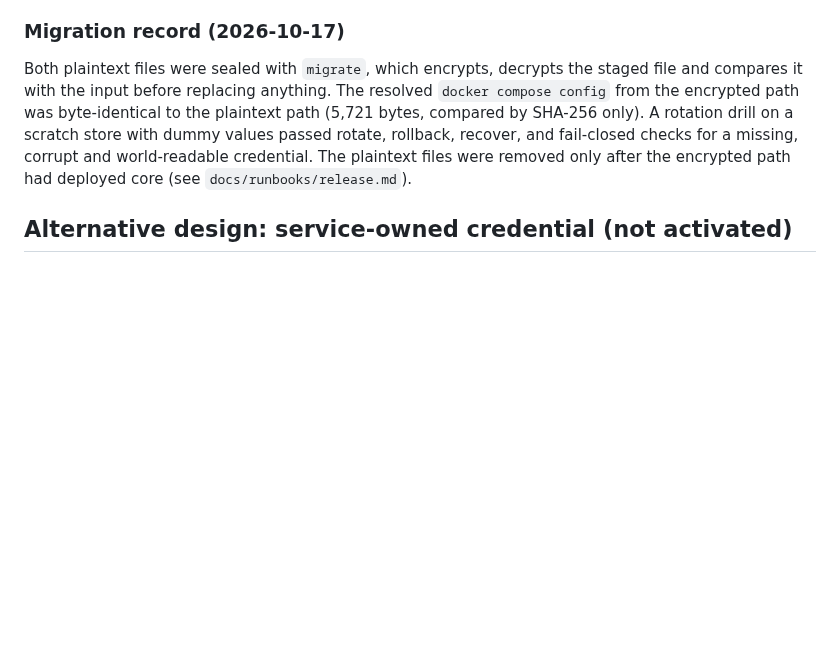
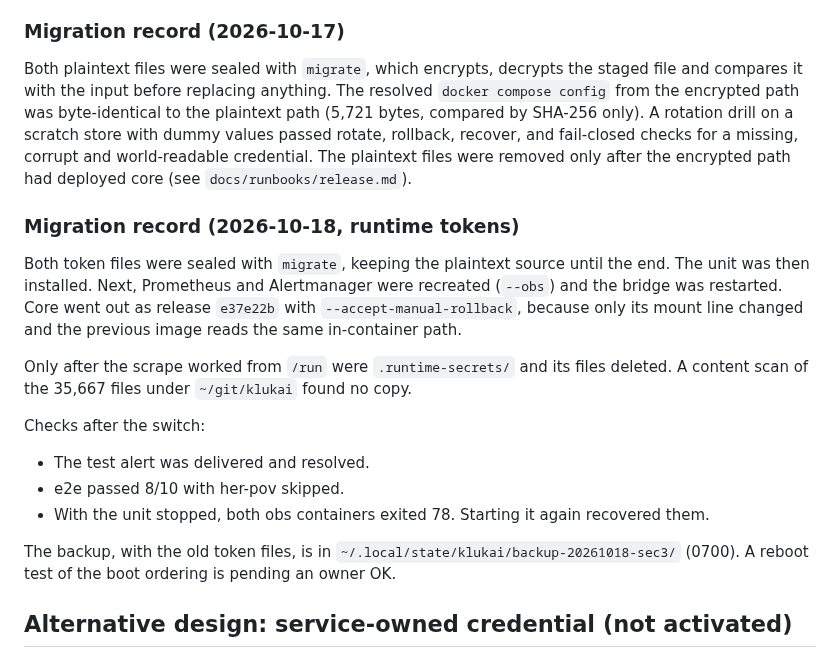
Before and after one commit to Al-Sarraf-Tech/klukai, a Markdown page: docs/runbooks/encrypted-credentials.md, the part around the change. Rendered like a GitHub page; blank space fills up the shorter version.

```diff
--- a/docs/runbooks/encrypted-credentials.md
+++ b/docs/runbooks/encrypted-credentials.md
@@ -126,6 +126,28 @@ a scratch store with dummy values passed rotate, rollback, recover, and
 fail-closed checks for a missing, corrupt and world-readable credential. The
 plaintext files were removed only after the encrypted path had deployed core
 (see `docs/runbooks/release.md`).
+
+### Migration record (2026-10-18, runtime tokens)
+
+Both token files were sealed with `migrate`, keeping the plaintext source until
+the end. The unit was then installed. Next, Prometheus and Alertmanager were
+recreated (`--obs`) and the bridge was restarted. Core went out as release
+`e37e22b` with `--accept-manual-rollback`, because only its mount line changed
+and the previous image reads the same in-container path.
+
+Only after the scrape worked from `/run` were `.runtime-secrets/` and its files
+deleted. A content scan of the 35,667 files under `~/git/klukai` found no copy.
+
+Checks after the switch:
+
+- The test alert was delivered and resolved.
+- e2e passed 8/10 with her-pov skipped.
+- With the unit stopped, both obs containers exited 78. Starting it again
+  recovered them.
+
+The backup, with the old token files, is in
+`~/.local/state/klukai/backup-20261018-sec3/` (0700). A reboot test of the boot
+ordering is pending an owner OK.
 
 ## Alternative design: service-owned credential (not activated)
 
```
Also changed, not shown: docs/handoff/2026-10-16-s-tier-finish.md (+6 -5 lines).
